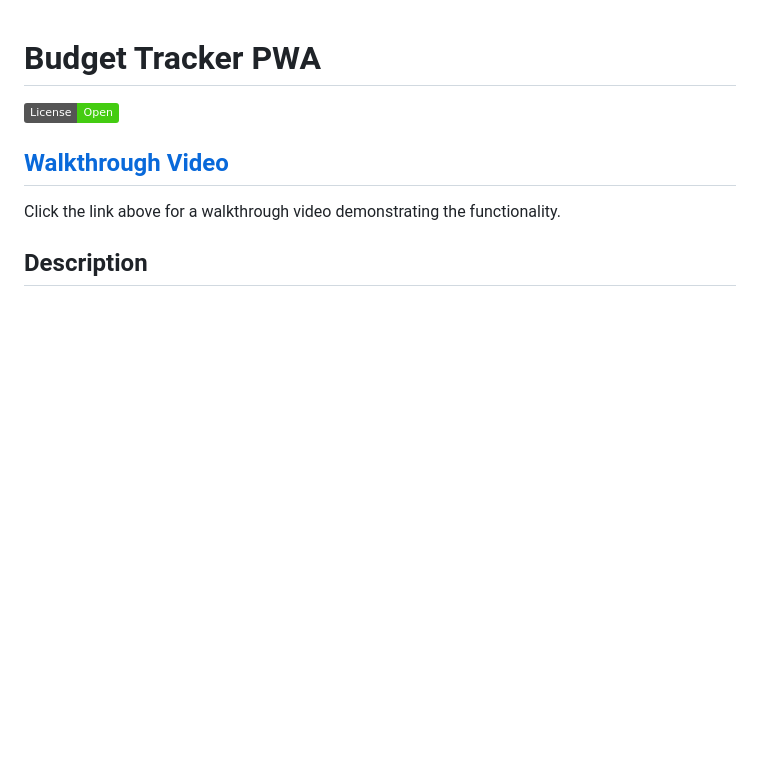
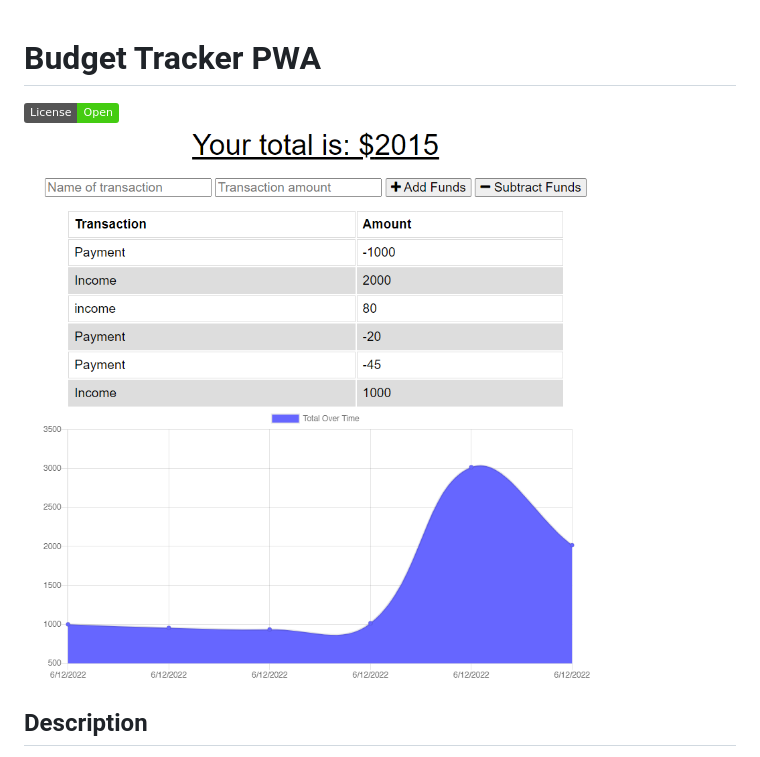
Before and after one commit to jwhitney2209/budget-tracker-pwa, a Markdown page: README.md, the part around the change. Rendered like a GitHub page; pictures changed too: src/screenshot.png (added); badges without logos; blank space fills up the shorter version.

Commit message:
updated README to include screenshot of app

```diff
--- a/README.md
+++ b/README.md
@@ -2,8 +2,7 @@
 # Budget Tracker PWA
 
 ![badge](https://img.shields.io/badge/License-Open-brightgreen)<br>
-## [ Walkthrough Video ](https://www.youtube.com/watch?v=afnBV60BuB8)
-Click the link above for a walkthrough video demonstrating the functionality.
+![Screenshot](./src/screenshot.png)
 
 ## Description
 Using Progressive Web Application (PWA) this application enables the user to add expenses and deposits to their budget with or without an online connection. When entering transactions offline, data should populate the total when connected back online.
```
